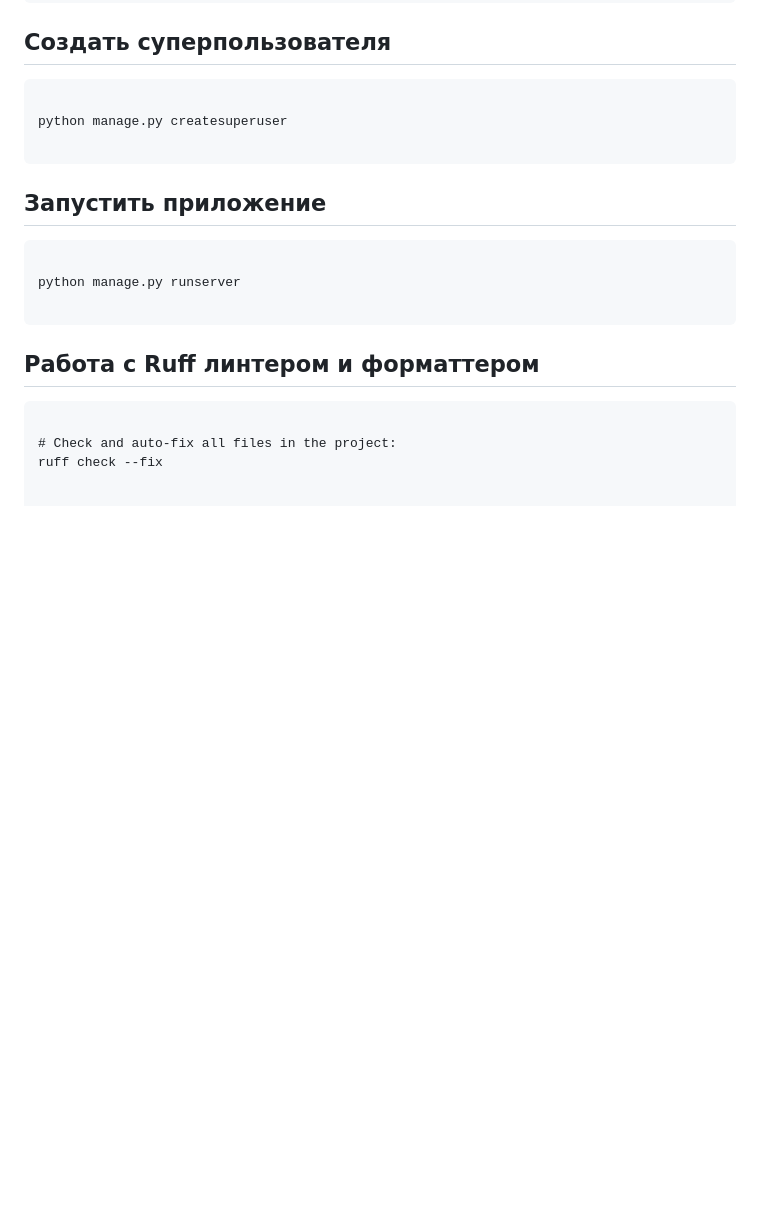
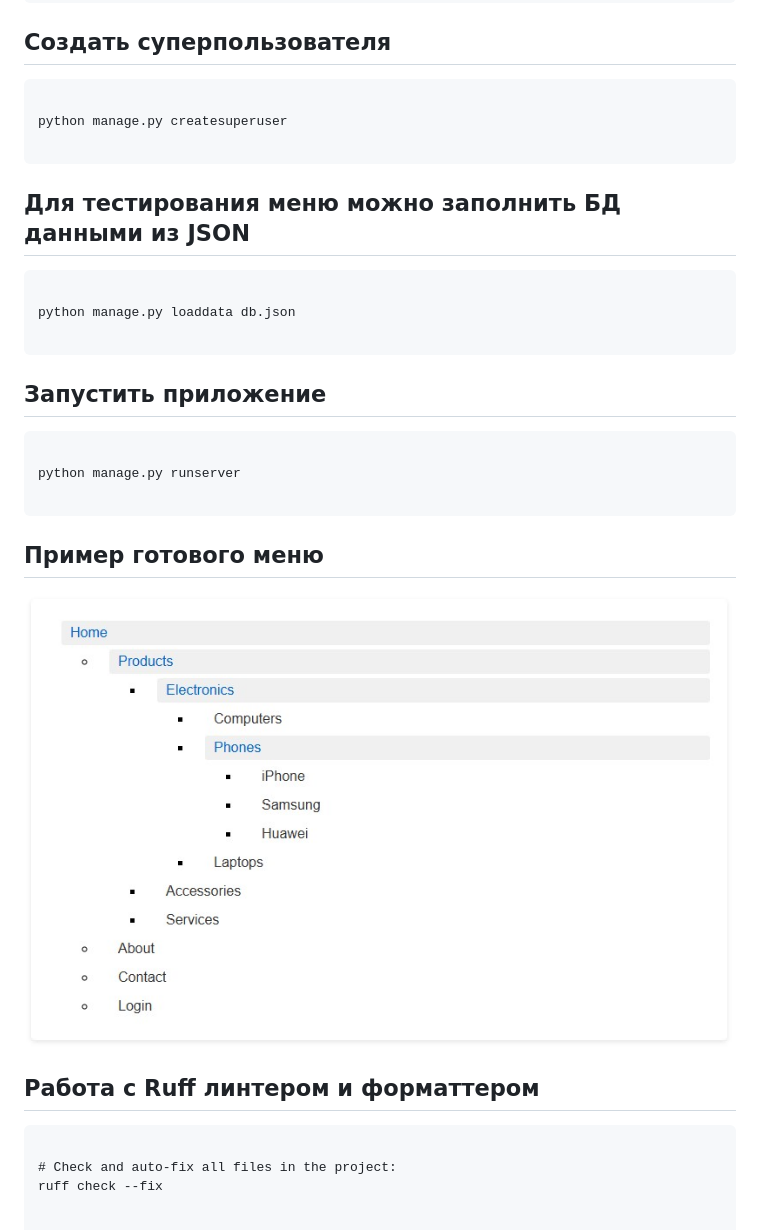
Before and after one commit to dmi3ev1987/django-template-tag, a Markdown page: README.md, the part around the change. GitHub-like rendering; pictures changed too: docs/images/tree-menu-example.jpg (added); blank space fills up the shorter version.

Commit message:
Add db json.

````diff
--- a/README.md
+++ b/README.md
@@ -83,6 +83,16 @@ python manage.py createsuperuser
 ```
 
 
+## Для тестирования меню можно заполнить БД данными из JSON
+
+
+```
+
+python manage.py loaddata db.json
+
+```
+
+
 ## Запустить приложение
 
 
@@ -91,6 +101,11 @@ python manage.py createsuperuser
 python manage.py runserver
 
 ```
+
+## Пример готового меню
+
+
+![Tree menu example](docs/images/tree-menu-example.jpg)
 
 
 ## Работа с Ruff линтером и форматтером
````
Also changed, not shown: 2 other files.
